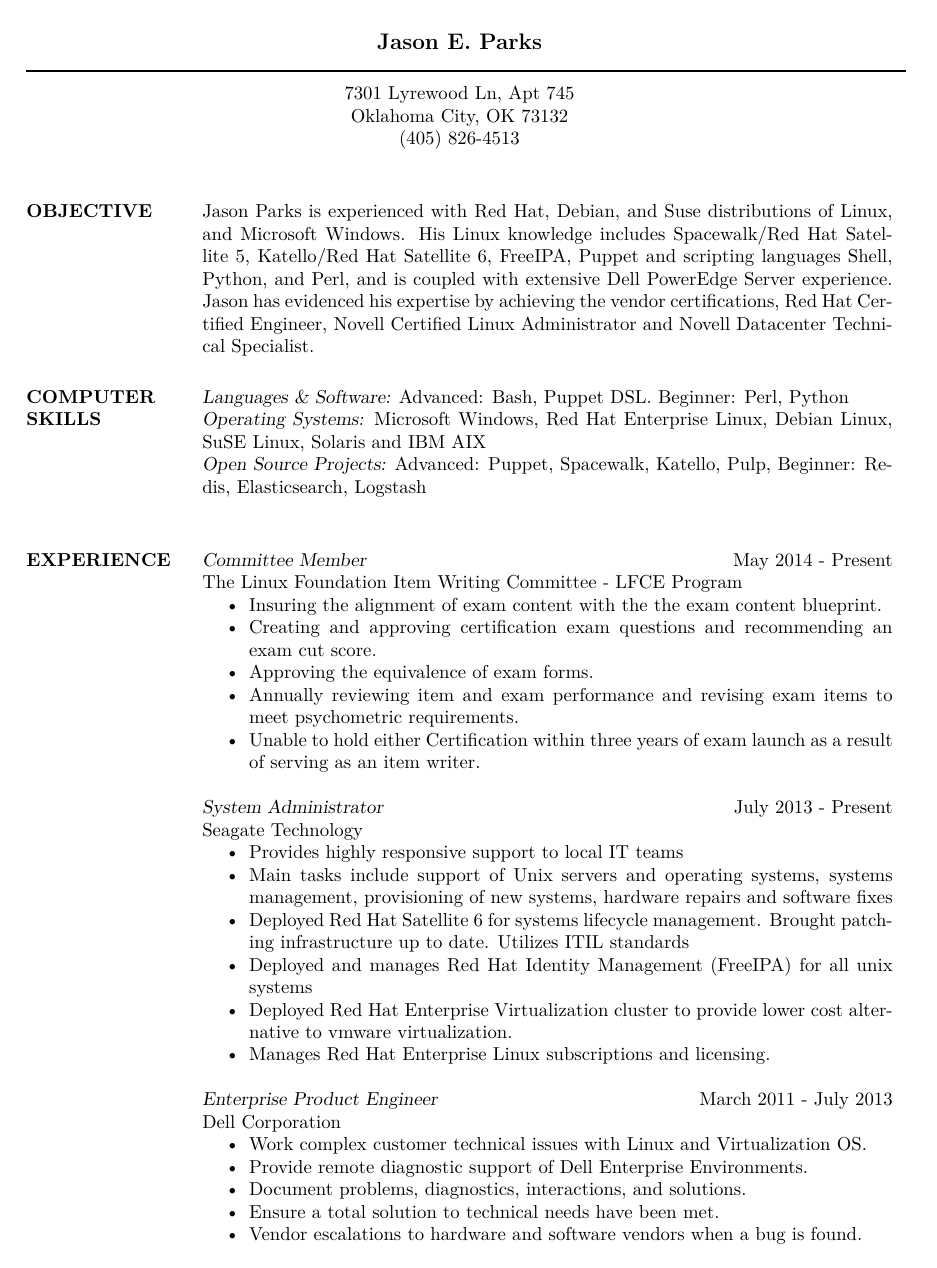
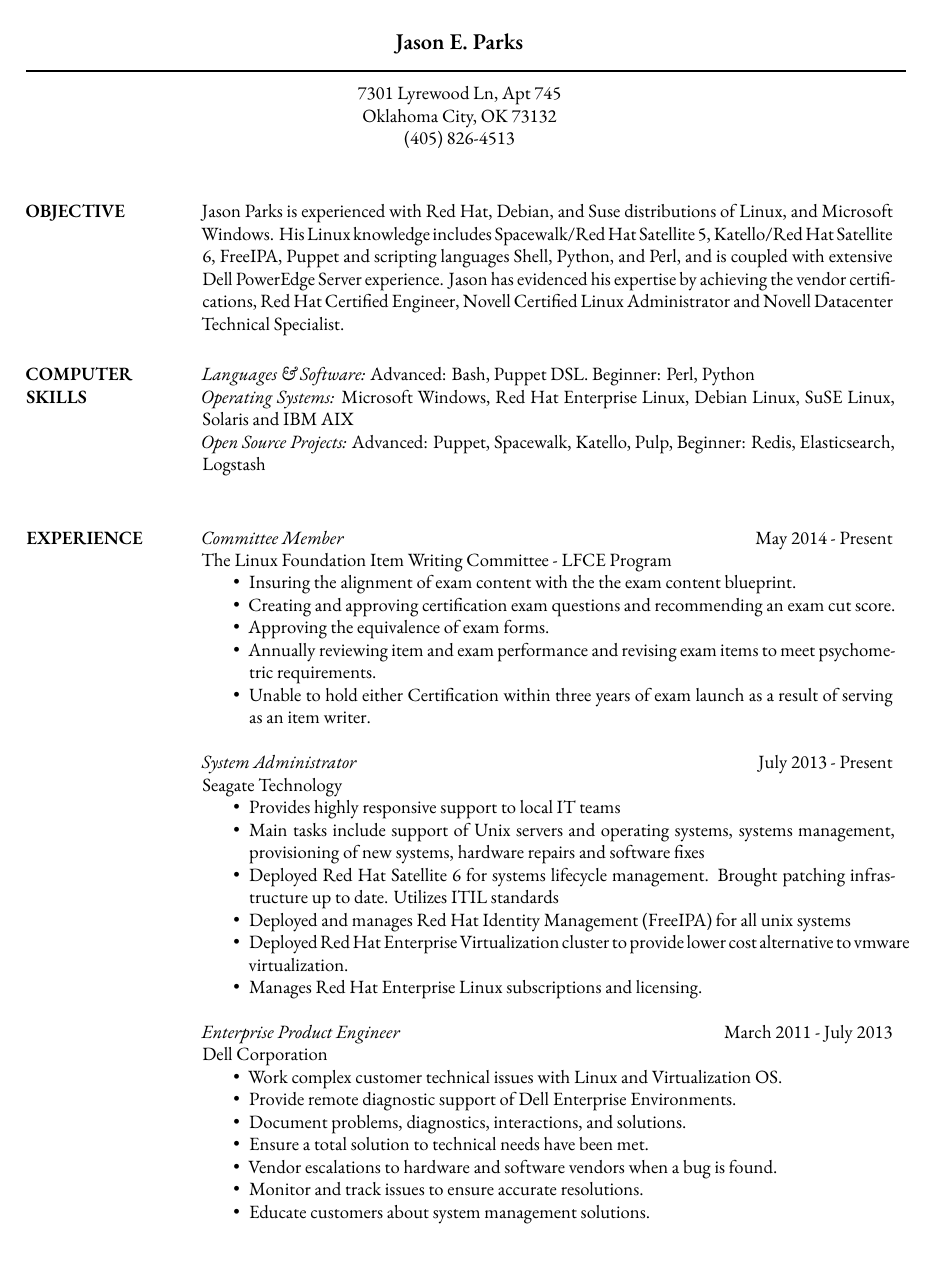
Before and after one commit to jnix85/resume, a LaTeX CV (resume.tex): page 1 of 2. Compiled offline with XeLaTeX; a missing font is replaced by an installed copy or a similar font.

Commit message:
Fix the font.

```diff
--- a/resume.tex
+++ b/resume.tex
@@ -1,7 +1,8 @@
 % LaTeX resume using resume.cls
 \documentclass[margin]{res}
-%\usepackage{helvetica} % uses helvetica postscript font (download helvetica.sty)
-%\usepackage{newcent}   % uses new century schoolbook postscript font
+\usepackage{fontspec}
+\defaultfontfeatures{Mapping=tex-text}
+\setromanfont[Mapping=tex-text]{Adobe Garamond Pro}  \usepackage[activate={true,nocompatibility},final,tracking=true,factor=1100,stretch=10,shrink=10]{microtype}
 \setlength{\textwidth}{5.1in} % set width of text portion
 
 \begin{document}
```
Also changed, not shown: resume.pdf.
